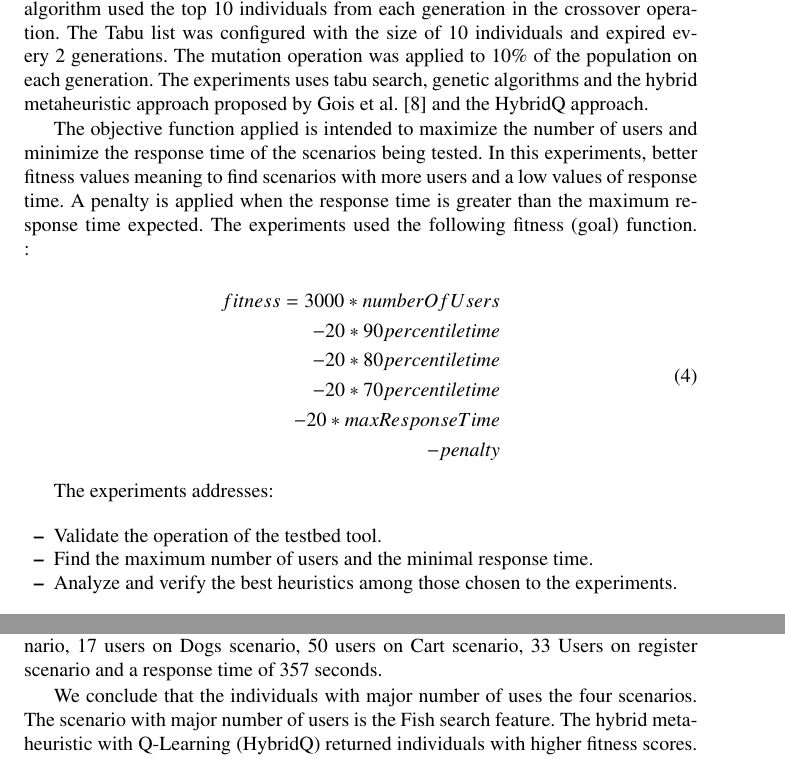
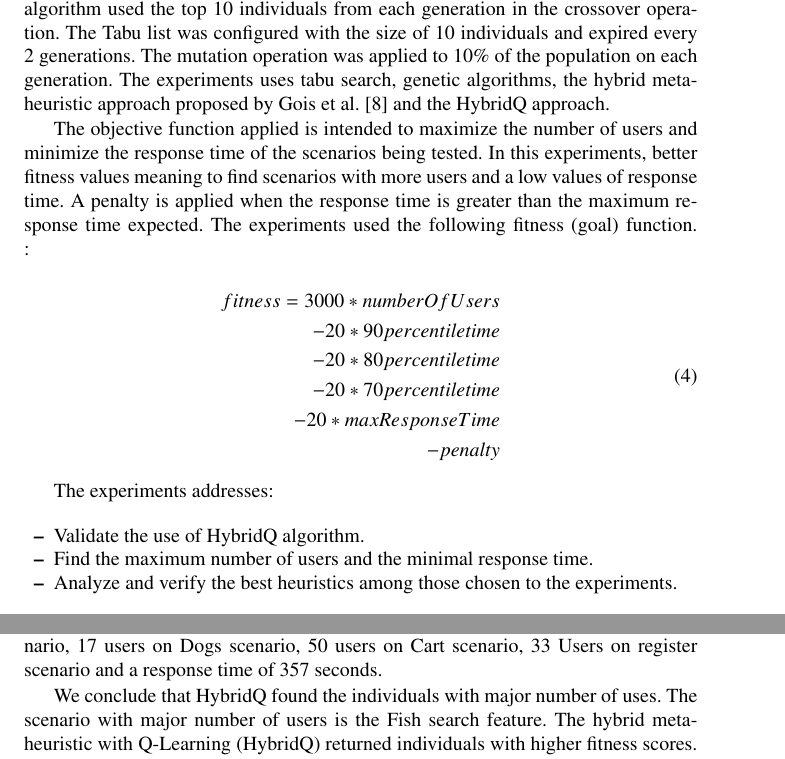
Before and after one commit to naubergois/newpaper, a LaTeX paper (template.tex): two parts of pages 22 and 27 of 30, joined at a grey line, cut so that both start at the same text. Compiled offline with pdfLaTeX.

Commit message:
new version

```diff
--- a/template.tex
+++ b/template.tex
@@ -831,7 +831,7 @@ WorkLoadController represents a scenario of the test. All actions necessary to t
 
 \section{Experiments}
 
-We conducted two experiments in order to verify the effectiveness of the HybridQ. The first experiment ran for 17 generations in an emulated evinronment. The experiments used an initial population of 4 individuals by metaheuristic. The genetic algorithm used the top 10 individuals from each generation in the crossover operation. The Tabu list was configured with the size of 10 individuals and expired every 2 generations.  The mutation operation was applied to 10\% of the population on each generation. The experiments uses tabu search, genetic algorithms and the hybrid metaheuristic approach proposed by Gois et al. \cite{Gois2016} and the HybridQ approach.
+We conducted two experiments in order to verify the effectiveness of the HybridQ. The first experiment ran for 17 generations in an emulated evinronment. The experiments used an initial population of 4 individuals by metaheuristic. The genetic algorithm used the top 10 individuals from each generation in the crossover operation. The Tabu list was configured with the size of 10 individuals and expired every 2 generations.  The mutation operation was applied to 10\% of the population on each generation. The experiments uses tabu search, genetic algorithms, the hybrid metaheuristic approach proposed by Gois et al. \cite{Gois2016} and the HybridQ approach.
 
 
 The objective function applied is intended to maximize the number of users and minimize the response time of the scenarios being tested.  In this experiments, better fitness values meaning to find scenarios with more users and a low values of response time. A penalty is applied when the response time is greater than the  maximum response time expected. The experiments used the following fitness (goal) function. :
@@ -850,7 +850,7 @@ fitness=3000*numberOfUsers\\
 The experiments addresses:
 
 \begin{itemize}
-\item Validate the operation of the testbed tool.
+\item Validate the use of HybridQ algorithm.
 \item Find the maximum number of users and the minimal response time.
 \item Analyze and verify the best heuristics among those chosen to the experiments.
 \end{itemize}
@@ -1078,7 +1078,7 @@ HybridQ                & 233               & 159            & 9            & 447
 \end{tabular}
 \end{table}
 
-We conclude that the individuals with major number of uses the four scenarios. The scenario with major number of users is the Fish search feature. The hybrid metaheuristic with Q-Learning (HybridQ) returned individuals with higher fitness scores.  The individual with best fitness value has 73 users on Fishs scenario, 17 users on Dogs scenario, 50 users on Cart scenario, 33 Users on register scenario  and a response time of 357 seconds.
+We conclude that HybridQ found the individuals with major number of uses. The scenario with major number of users is the Fish search feature. The hybrid metaheuristic with Q-Learning (HybridQ) returned individuals with higher fitness scores.  The individual with best fitness value has 73 users on Fishs scenario, 17 users on Dogs scenario, 50 users on Cart scenario, 33 Users on register scenario  and a response time of 357 seconds.
 
 
 \section{Conclusion}
```
Also changed, not shown: template.pdf, template.tex (2 more changed lines), 2 other files.
